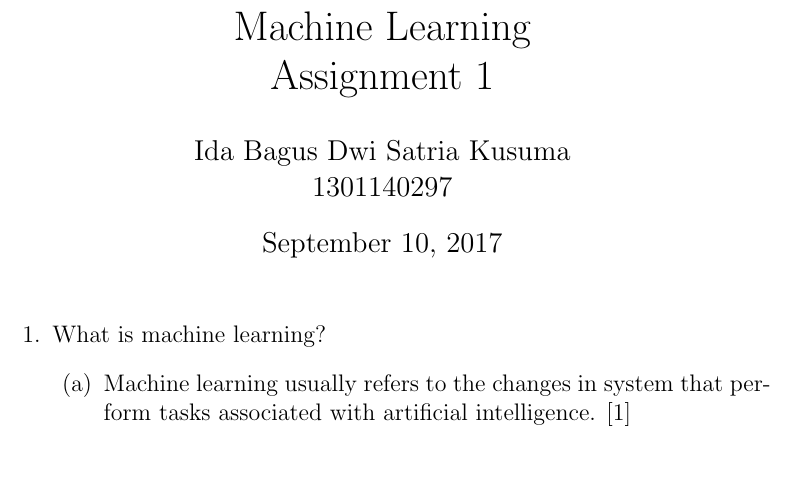
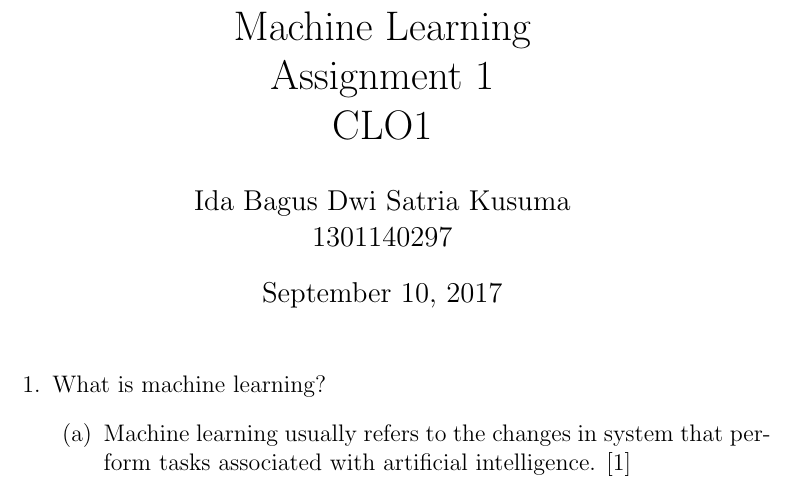
Before and after one commit to Putrinindiaa/machine-learning-assignment, a LaTeX problem sheet (assignment1/CLO1/clo1.tex): part of page 1 of 5, cut so that both start at the same text. Compiled offline with pdfLaTeX.

Commit message:
adding CLO1 title to assignment 1

```diff
--- a/assignment1/CLO1/clo1.tex
+++ b/assignment1/CLO1/clo1.tex
@@ -2,7 +2,7 @@
 
 \begin{document}
 
-\title{Machine Learning \protect\\ Assignment 1}
+\title{Machine Learning \protect\\ Assignment 1 \protect\\ CLO1}
 \author{Ida Bagus Dwi Satria Kusuma \protect\\ 1301140297}
 \date{\today}
 \maketitle
```
Also changed, not shown: assignment1/CLO1/clo1.pdf, 2 other files.
